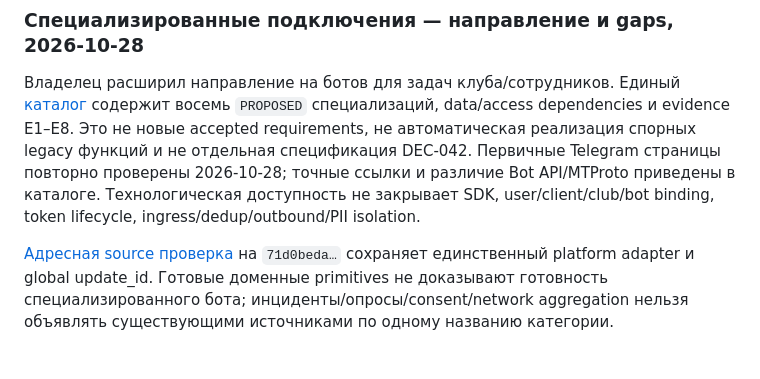
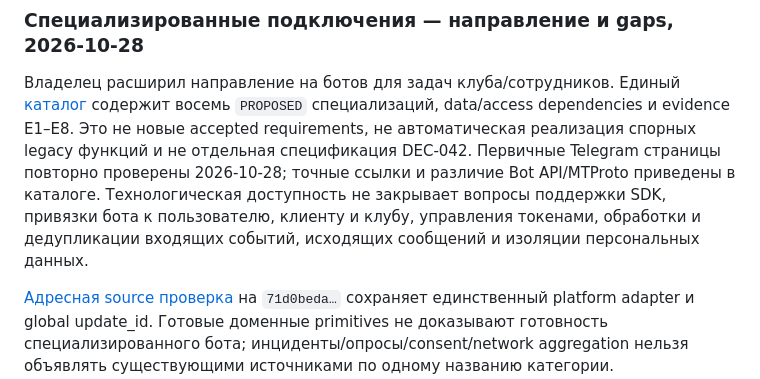
Before and after one commit to koteev-m/clubs_bot, a Markdown page: docs/product/CONCEPT_CODE_GAP.md, the part around the change. Drawn GitHub-style; blank space fills up the shorter version.

Commit message:
docs: clarify managed bot architecture to avoid false secret match

```diff
--- a/docs/product/CONCEPT_CODE_GAP.md
+++ b/docs/product/CONCEPT_CODE_GAP.md
@@ -421,7 +421,9 @@ data/access dependencies и evidence E1–E8. Это не новые accepted re
 не автоматическая реализация спорных legacy функций и не отдельная спецификация DEC-042.
 Первичные Telegram страницы повторно проверены 2026-10-28; точные ссылки и различие
 Bot API/MTProto приведены в каталоге. Технологическая доступность не закрывает
-SDK, user/client/club/bot binding, token lifecycle, ingress/dedup/outbound/PII isolation.
+вопросы поддержки SDK, привязки бота к пользователю, клиенту и клубу,
+управления токенами, обработки и дедупликации входящих событий,
+исходящих сообщений и изоляции персональных данных.
 
 [Адресная source проверка](AS_BUILT.md#managed-bots-direction-evidence) на
 `71d0beda…` сохраняет единственный platform adapter и global update_id. Готовые
```
